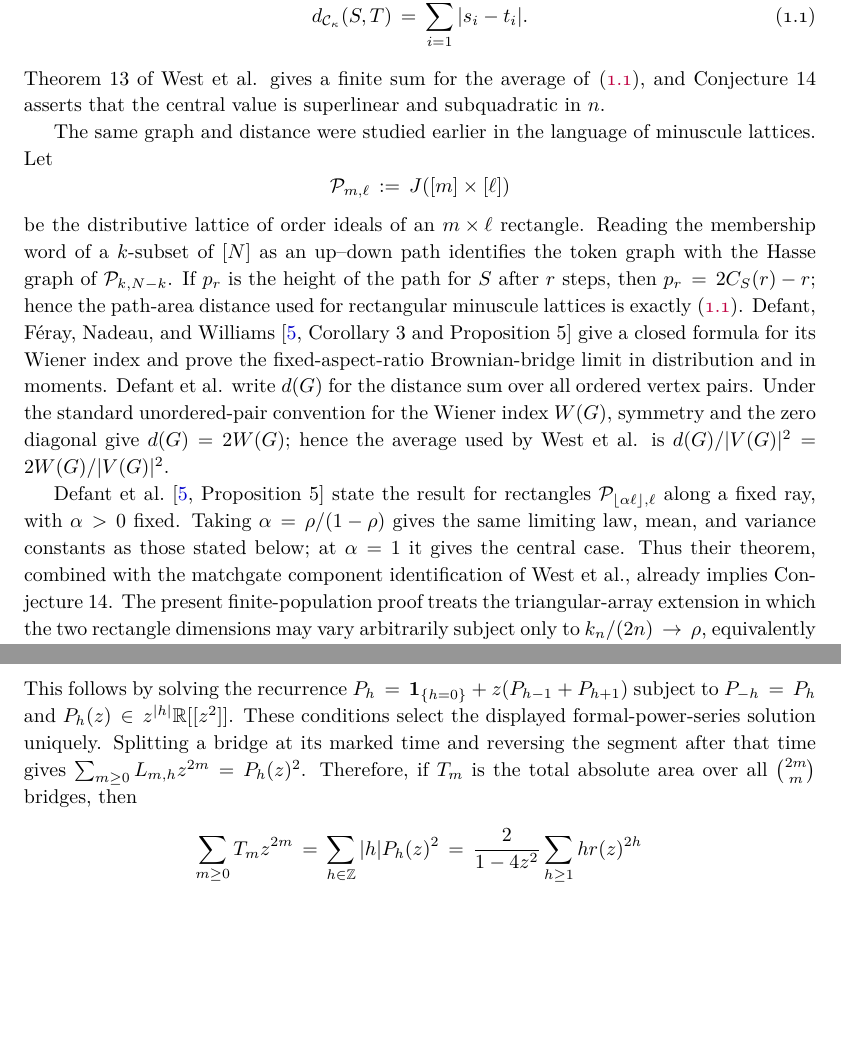
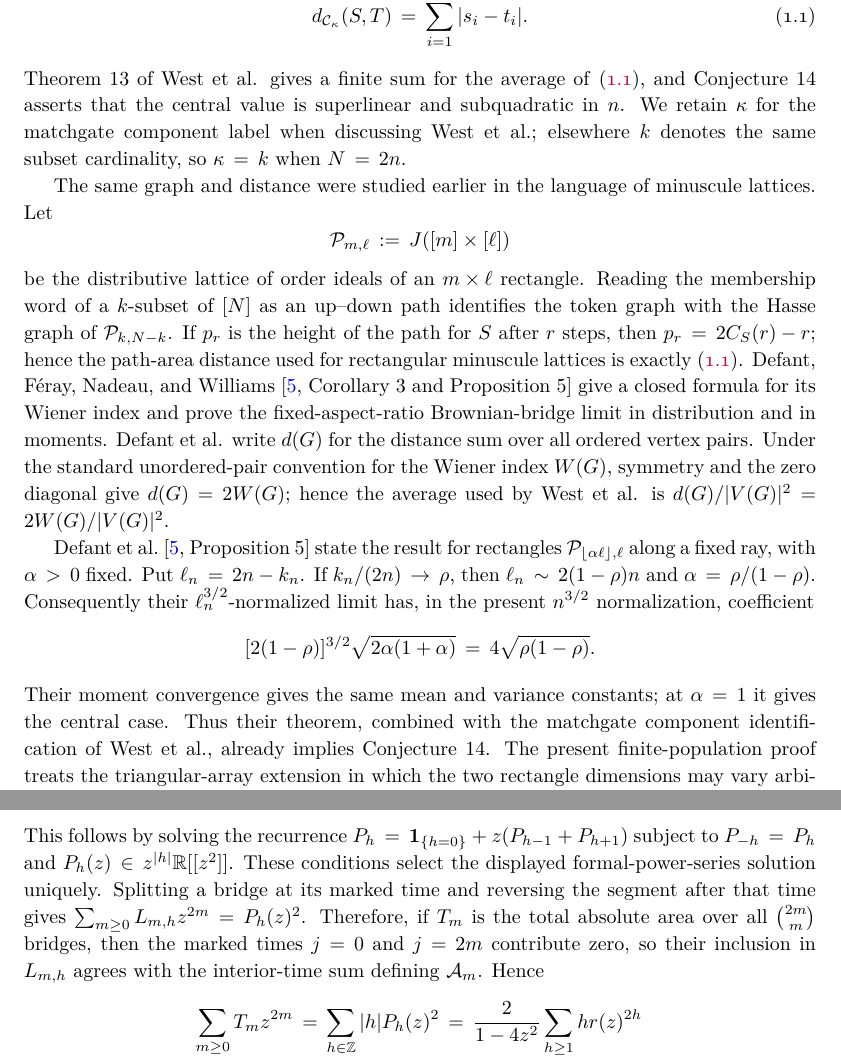
Before and after one commit to skypher/matchgate, a LaTeX paper (paper/main.tex): two parts of pages 2 and 14 of 19, joined at a grey line, cut so that both start at the same text, the shorter picture padded with empty space. Compiled offline with pdfLaTeX.

Commit message:
Address referee clarifications in paper

```diff
--- a/paper/main.tex
+++ b/paper/main.tex
@@ -25,7 +25,7 @@
   urlcolor={purple},
   citecolor={blue!80!black},
   pdfauthor={Leslie P. Polzer},
-  pdftitle={Matchgate Commutator Graphs as Rectangular Minuscule Lattices},
+  pdftitle={Matchgate Commutator Graphs as Rectangular Minuscule Lattices: Brownian-Bridge Distances and Complexity},
   pdfsubject={Brownian-bridge distances and complexity in matchgate commutator-graph components},
   pdfkeywords={matchgate commutator graph, rectangular minuscule lattice, token graph, Wiener index, Brownian bridge, Wasserstein distance, graph complexity, Krylov complexity}
 }
@@ -184,6 +184,9 @@ $S=(s_1<\cdots<s_\kappa)$ and $T=(t_1<\cdots<t_\kappa)$ as
 Theorem~13 of West et al. gives a finite sum for the average of
 \eqref{eq:matching-distance}, and Conjecture~14 asserts that the central value
 is superlinear and subquadratic in $n$.
+We retain $\kappa$ for the matchgate component label when discussing West et
+al.; elsewhere $k$ denotes the same subset cardinality, so $\kappa=k$ when
+$N=2n$.
 
 The same graph and distance were studied earlier in the language of minuscule
 lattices.  Let
@@ -206,12 +209,20 @@ $d(G)/|V(G)|^2=2W(G)/|V(G)|^2$.
 
 Defant et al.~\cite[Proposition~5]{DefantEtAl} state the result for rectangles
 $\mathcal P_{\lfloor\alpha\ell\rfloor,\ell}$ along a fixed ray, with
-$\alpha>0$ fixed.  Taking $\alpha=\rho/(1-\rho)$ gives the same limiting law,
-mean, and variance constants as those stated below; at $\alpha=1$ it gives the
-central case.  Thus their theorem, combined with the matchgate component
-identification of West et al., already implies Conjecture~14.  The present
-finite-population proof treats the triangular-array extension in which the two
-rectangle dimensions may vary arbitrarily subject only to
+$\alpha>0$ fixed.  Put $\ell_n=2n-k_n$.  If
+$k_n/(2n)\to\rho$, then $\ell_n\sim2(1-\rho)n$ and
+$\alpha=\rho/(1-\rho)$.  Consequently their $\ell_n^{3/2}$-normalized limit
+has, in the present $n^{3/2}$ normalization, coefficient
+\[
+ [2(1-\rho)]^{3/2}\sqrt{2\alpha(1+\alpha)}
+ =4\sqrt{\rho(1-\rho)}.
+\]
+Their moment convergence gives the same mean and variance constants; at
+$\alpha=1$ it gives the central case.  Thus their theorem, combined with the
+matchgate component identification of West et al., already implies
+Conjecture~14.  The present finite-population proof treats the triangular-array
+extension in which the two rectangle dimensions may vary arbitrarily subject
+only to
 $k_n/(2n)\to\rho$, equivalently $k_n/(2n-k_n)\to\alpha$, and supplies direct
 moment bounds.  It also derives the Haar matchgate specialization, gives a
 projection proof of the graph--Krylov comparison, and obtains a central finite
@@ -1009,6 +1020,8 @@ its marked time and reversing the segment
 after that time gives
 $\sum_{m\geq0}L_{m,h}z^{2m}=P_h(z)^2$.  Therefore, if $T_m$ is the total
 absolute area over all $\binom{2m}{m}$ bridges, then
+the marked times $j=0$ and $j=2m$ contribute zero, so their inclusion in
+$L_{m,h}$ agrees with the interior-time sum defining $\mathcal A_m$.  Hence
 \begin{align*}
  \sum_{m\geq0}T_mz^{2m}
  &=\sum_{h\in\mathbb Z}|h|P_h(z)^2
```
Also changed, not shown: paper/main.tex (31 more changed lines).
